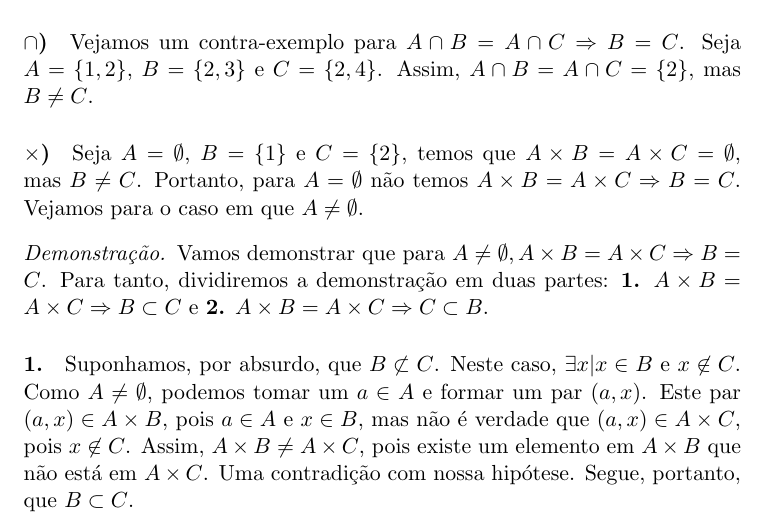
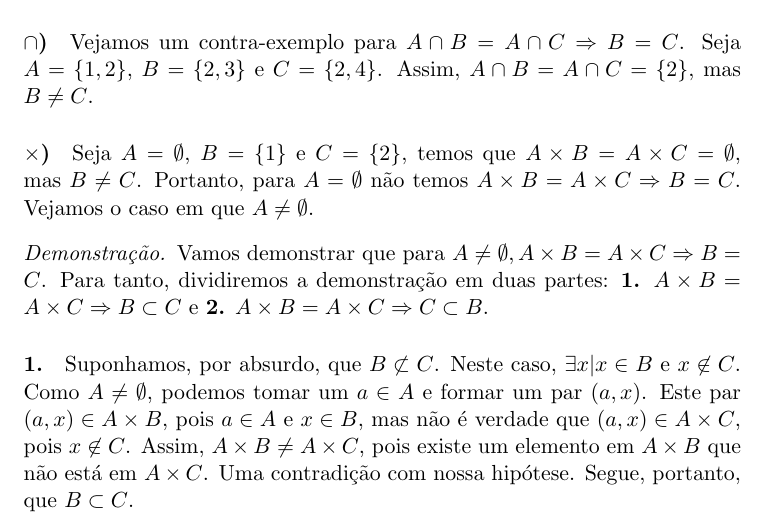
Before and after one commit to cathoderay/analise-real, a LaTeX document (solucoes.tex): part of page 7 of 8, cut so that both start at the same text. Compiled offline with pdfLaTeX.

Commit message:
pequeno ajuste

```diff
--- a/solucoes.tex
+++ b/solucoes.tex
@@ -238,7 +238,7 @@
     Vejamos um contra-exemplo para $A \cap B = A \cap C \Rightarrow B = C$. Seja $A = \{1, 2\}$, $B = \{2, 3\}$ e $C = \{2, 4\}$. Assim, $A \cap B = A \cap C = \{2\}$, mas $B \not= C$.
 
     \paragraph{$\times$)}
-    Seja $A = \emptyset$, $B = \{1\}$ e $C = \{2\}$, temos que $A \times B = A \times C = \emptyset$, mas $B \not= C$. Portanto, para $A = \emptyset$ não temos $A \times B = A \times C \Rightarrow B = C$. Vejamos para o caso em que $A \not= \emptyset$.
+    Seja $A = \emptyset$, $B = \{1\}$ e $C = \{2\}$, temos que $A \times B = A \times C = \emptyset$, mas $B \not= C$. Portanto, para $A = \emptyset$ não temos $A \times B = A \times C \Rightarrow B = C$. Vejamos o caso em que $A \not= \emptyset$.
 
     \begin{proof}
     Vamos demonstrar que para $A \not= \emptyset, A \times B = A \times C \Rightarrow B = C$. Para tanto, dividiremos a demonstração em duas partes: \textbf{1.} $A \times B = A \times C \Rightarrow B \subset C$ e \textbf{2.} $A \times B = A \times C \Rightarrow C \subset B$.
```
Also changed, not shown: solucoes.pdf.
